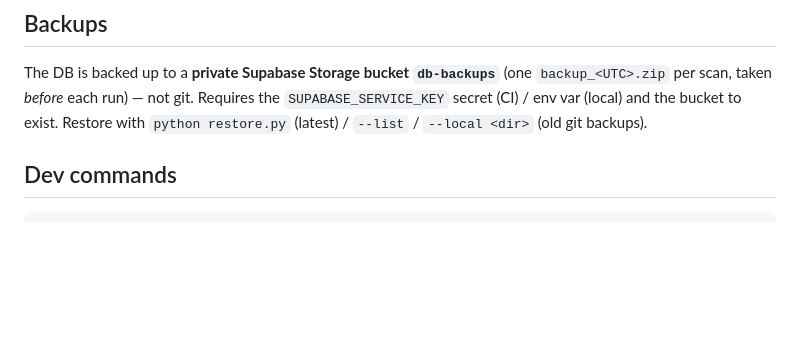
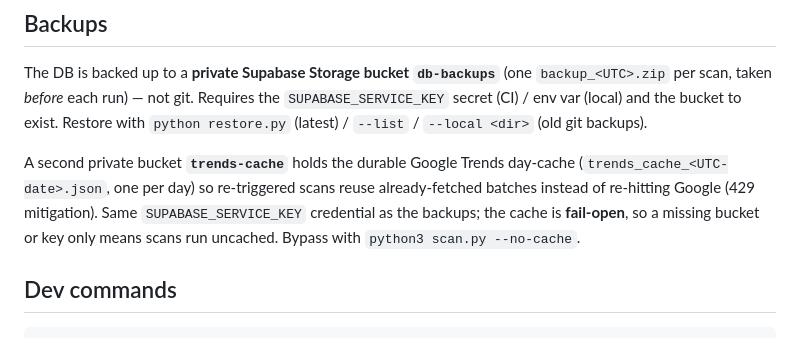
Before and after one commit to jbarte/sector_momentum, a Markdown page: CLAUDE.md, the part around the change. GitHub-like rendering; blank space fills up the shorter version.

````diff
--- a/CLAUDE.md
+++ b/CLAUDE.md
@@ -85,6 +85,13 @@ The DB is backed up to a **private Supabase Storage bucket `db-backups`** (one
 `SUPABASE_SERVICE_KEY` secret (CI) / env var (local) and the bucket to exist.
 Restore with `python restore.py` (latest) / `--list` / `--local <dir>` (old git backups).
 
+A second private bucket **`trends-cache`** holds the durable Google Trends day-cache
+(`trends_cache_<UTC-date>.json`, one per day) so re-triggered scans reuse
+already-fetched batches instead of re-hitting Google (429 mitigation). Same
+`SUPABASE_SERVICE_KEY` credential as the backups; the cache is **fail-open**, so a
+missing bucket or key only means scans run uncached. Bypass with `python3 scan.py
+--no-cache`.
+
 ## Dev commands
 
 ```bash
````
Also changed, not shown: BACKLOG.md (+8 -0 lines).
